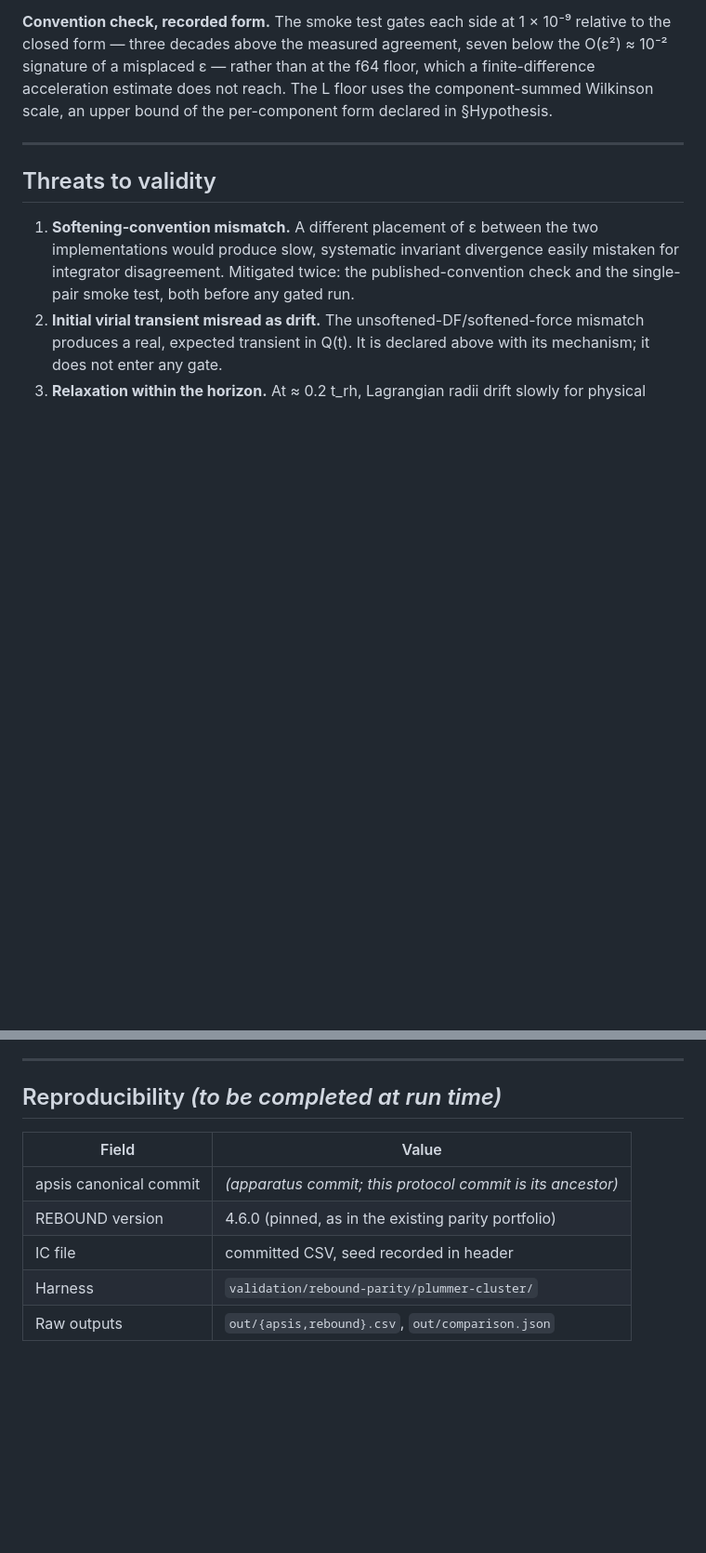
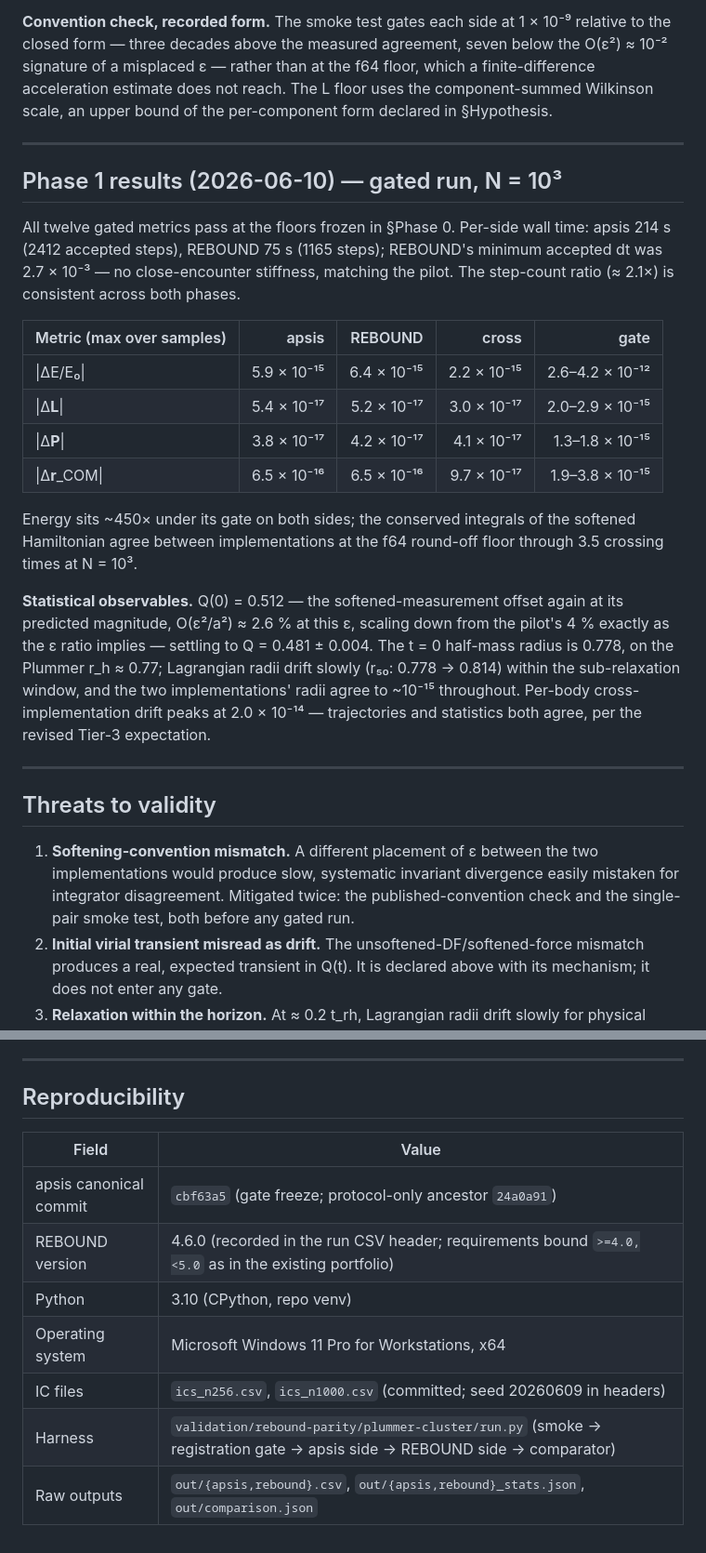
Before and after one commit to GabrielEstefanski/apsis, a Markdown page: paper/notebooks/2026-06-09-rebound-parity-plummer-cluster.md, 2 parts joined by grey strips. Shown at 93% size. Rendered like a GitHub page; blank space fills up the shorter version.

Commit message:
docs(validation): record the phase-1 gated run (12/12 at the frozen floors)

```diff
--- a/paper/notebooks/2026-06-09-rebound-parity-plummer-cluster.md
+++ b/paper/notebooks/2026-06-09-rebound-parity-plummer-cluster.md
@@ -151,6 +151,36 @@ bound of the per-component form declared in §Hypothesis.
 
 ---
 
+## Phase 1 results (2026-06-10) — gated run, N = 10³
+
+All twelve gated metrics pass at the floors frozen in §Phase 0. Per-side
+wall time: apsis 214 s (2412 accepted steps), REBOUND 75 s (1165 steps);
+REBOUND's minimum accepted dt was 2.7 × 10⁻³ — no close-encounter stiffness,
+matching the pilot. The step-count ratio (≈ 2.1×) is consistent across both
+phases.
+
+| Metric (max over samples) | apsis | REBOUND | cross | gate |
+| --- | ---: | ---: | ---: | ---: |
+| \|ΔE/E₀\| | 5.9 × 10⁻¹⁵ | 6.4 × 10⁻¹⁵ | 2.2 × 10⁻¹⁵ | 2.6–4.2 × 10⁻¹² |
+| \|Δ**L**\| | 5.4 × 10⁻¹⁷ | 5.2 × 10⁻¹⁷ | 3.0 × 10⁻¹⁷ | 2.0–2.9 × 10⁻¹⁵ |
+| \|Δ**P**\| | 3.8 × 10⁻¹⁷ | 4.2 × 10⁻¹⁷ | 4.1 × 10⁻¹⁷ | 1.3–1.8 × 10⁻¹⁵ |
+| \|Δ**r**_COM\| | 6.5 × 10⁻¹⁶ | 6.5 × 10⁻¹⁶ | 9.7 × 10⁻¹⁷ | 1.9–3.8 × 10⁻¹⁵ |
+
+Energy sits ~450× under its gate on both sides; the conserved integrals of
+the softened Hamiltonian agree between implementations at the f64 round-off
+floor through 3.5 crossing times at N = 10³.
+
+**Statistical observables.** Q(0) = 0.512 — the softened-measurement offset
+again at its predicted magnitude, O(ε²/a²) ≈ 2.6 % at this ε, scaling down
+from the pilot's 4 % exactly as the ε ratio implies — settling to
+Q = 0.481 ± 0.004. The t = 0 half-mass radius is 0.778, on the Plummer
+r_h ≈ 0.77; Lagrangian radii drift slowly (r₅₀: 0.778 → 0.814) within the
+sub-relaxation window, and the two implementations' radii agree to ~10⁻¹⁵
+throughout. Per-body cross-implementation drift peaks at 2.0 × 10⁻¹⁴ —
+trajectories and statistics both agree, per the revised Tier-3 expectation.
+
+---
+
 ## Threats to validity
 
 1. **Softening-convention mismatch.** A different placement of ε between the two implementations would produce slow, systematic invariant divergence easily mistaken for integrator disagreement. Mitigated twice: the published-convention check and the single-pair smoke test, both before any gated run.
@@ -161,12 +191,14 @@ bound of the per-component form declared in §Hypothesis.
 
 ---
 
-## Reproducibility *(to be completed at run time)*
+## Reproducibility
 
 | Field | Value |
 | --- | --- |
-| apsis canonical commit | *(apparatus commit; this protocol commit is its ancestor)* |
-| REBOUND version | 4.6.0 (pinned, as in the existing parity portfolio) |
-| IC file | committed CSV, seed recorded in header |
-| Harness | `validation/rebound-parity/plummer-cluster/` |
-| Raw outputs | `out/{apsis,rebound}.csv`, `out/comparison.json` |
+| apsis canonical commit | `cbf63a5` (gate freeze; protocol-only ancestor `24a0a91`) |
+| REBOUND version | 4.6.0 (recorded in the run CSV header; requirements bound `>=4.0,<5.0` as in the existing portfolio) |
+| Python | 3.10 (CPython, repo venv) |
+| Operating system | Microsoft Windows 11 Pro for Workstations, x64 |
+| IC files | `ics_n256.csv`, `ics_n1000.csv` (committed; seed 20260609 in headers) |
+| Harness | `validation/rebound-parity/plummer-cluster/run.py` (smoke → registration gate → apsis side → REBOUND side → comparator) |
+| Raw outputs | `out/{apsis,rebound}.csv`, `out/{apsis,rebound}_stats.json`, `out/comparison.json` |
```
Also changed, not shown: other parts of paper/notebooks/2026-06-09-rebound-parity-plummer-cluster.md (+1 -1 lines).
